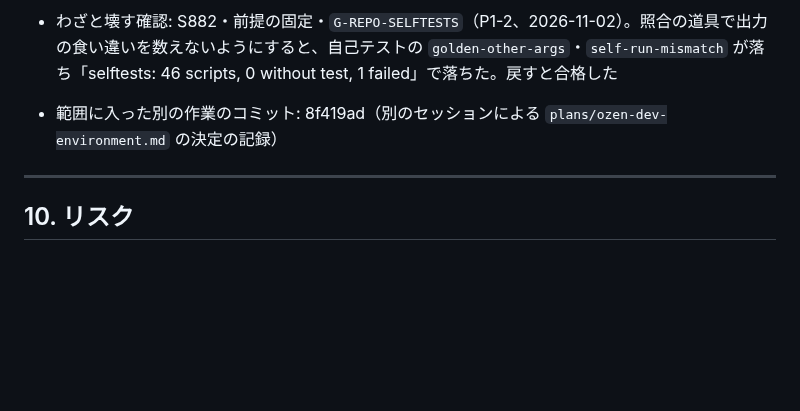
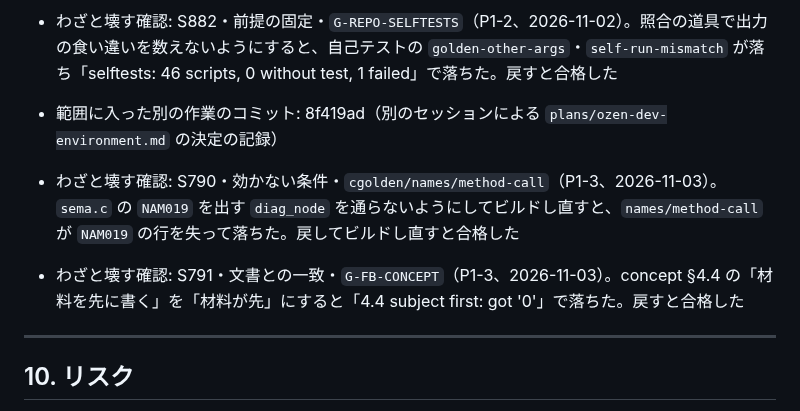
Before and after one commit to atsuki-seo/Ozen, a Markdown page: plans/ozen-cooking-feedback.md, the part around the change. GitHub-like rendering; blank space fills up the shorter version.

Commit message:
Record the mutation checks of the concept note on subject-first calls
Co-Authored-By: Claude Opus 5.5 <noreply@anthropic.com>

```diff
--- a/plans/ozen-cooking-feedback.md
+++ b/plans/ozen-cooking-feedback.md
@@ -1257,6 +1257,8 @@ Claude は機械的なゴールまでを担当する。以下はユーザーが
 - わざと壊す確認: S882・文書との一致・`G-FB-SITE`（P1-2、2026-11-02）。グラタンの抜粋の `prepared |> bake` を元の golden に無い `prepared |> roast` にすると「mismatched code: preheat-backward.ozen」「site-examples: 18 examples, 1 mismatched」で落ちた。戻すと合格した
 - わざと壊す確認: S882・前提の固定・`G-REPO-SELFTESTS`（P1-2、2026-11-02）。照合の道具で出力の食い違いを数えないようにすると、自己テストの `golden-other-args`・`self-run-mismatch` が落ち「selftests: 46 scripts, 0 without test, 1 failed」で落ちた。戻すと合格した
 - 範囲に入った別の作業のコミット: 8f419ad（別のセッションによる `plans/ozen-dev-environment.md` の決定の記録）
+- わざと壊す確認: S790・効かない条件・`cgolden/names/method-call`（P1-3、2026-11-03）。`sema.c` の `NAM019` を出す `diag_node` を通らないようにしてビルドし直すと、`names/method-call` が `NAM019` の行を失って落ちた。戻してビルドし直すと合格した
+- わざと壊す確認: S791・文書との一致・`G-FB-CONCEPT`（P1-3、2026-11-03）。concept §4.4 の「材料を先に書く」を「材料が先」にすると「4.4 subject first: got '0'」で落ちた。戻すと合格した
 ---
 
 ## 10. リスク
```
